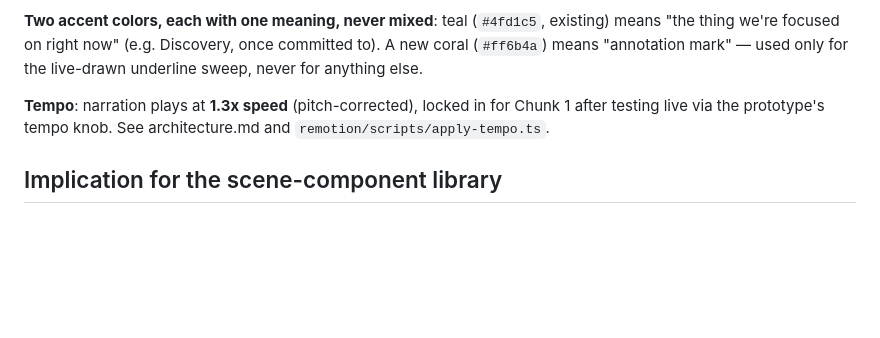
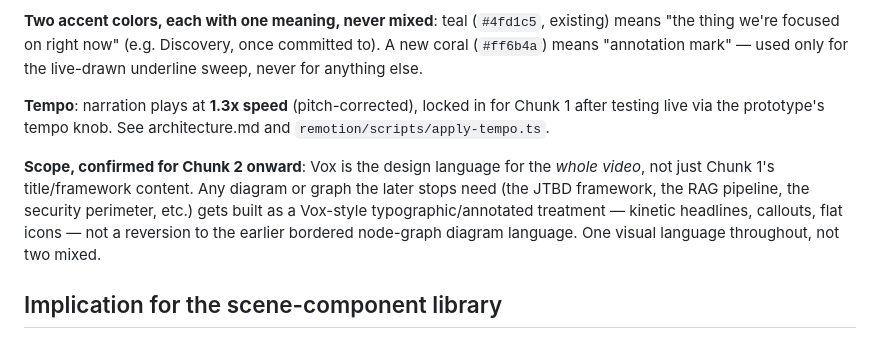
Before and after one commit to kumar4rahul2020/generative-remotion, a Markdown page: projects/fde-part1/visual-notes.md, the part around the change. Rendered like a GitHub page; blank space fills up the shorter version.

```diff
--- a/projects/fde-part1/visual-notes.md
+++ b/projects/fde-part1/visual-notes.md
@@ -59,6 +59,14 @@ used only for the live-drawn underline sweep, never for anything else.
 for Chunk 1 after testing live via the prototype's tempo knob. See
 architecture.md and `remotion/scripts/apply-tempo.ts`.
 
+**Scope, confirmed for Chunk 2 onward**: Vox is the design language for
+the *whole video*, not just Chunk 1's title/framework content. Any
+diagram or graph the later stops need (the JTBD framework, the RAG
+pipeline, the security perimeter, etc.) gets built as a Vox-style
+typographic/annotated treatment — kinetic headlines, callouts, flat
+icons — not a reversion to the earlier bordered node-graph diagram
+language. One visual language throughout, not two mixed.
+
 ## Implication for the scene-component library
 
 Superseded again: the earlier diagram-component candidates (map node,
```
Also changed, not shown: projects/fde-part1/build-state.md (+5 -6 lines).
